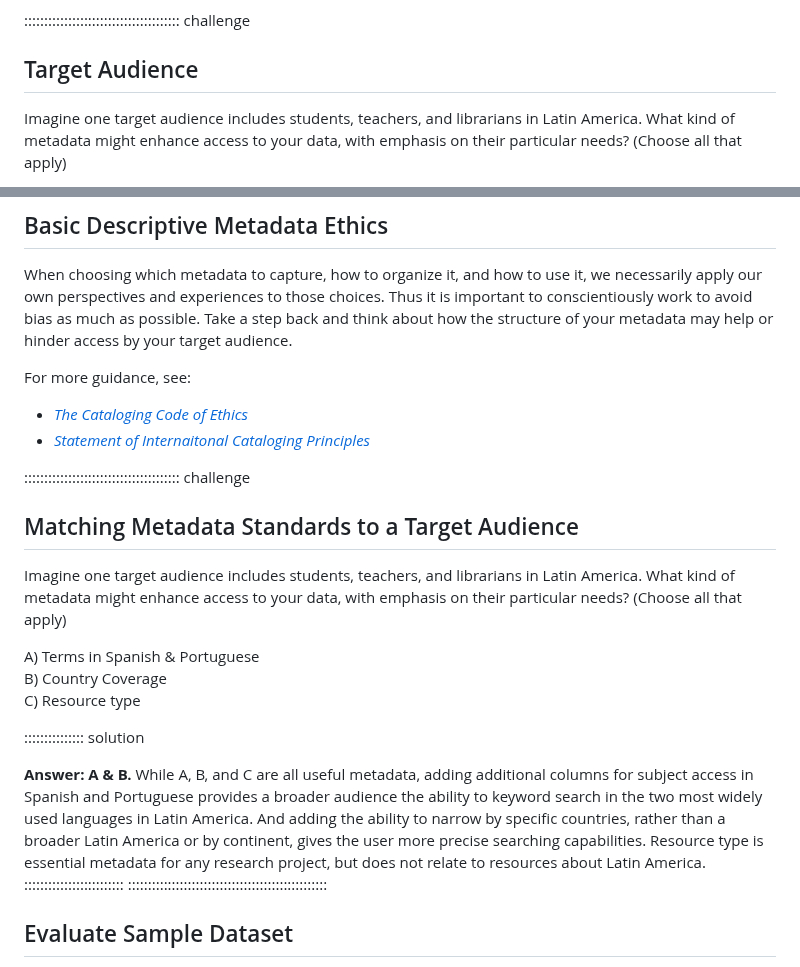
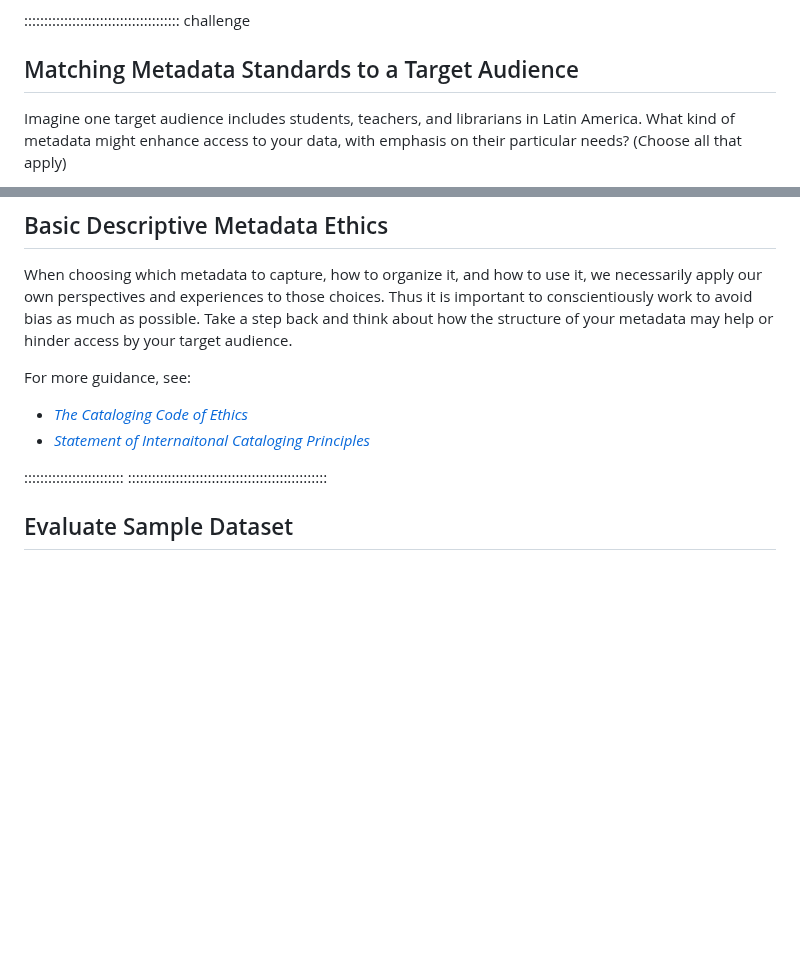
Before and after one commit to ucla-imls-open-sci/lc-multilingual-search-discovery-system, a Markdown page: episodes/description-standards.md, 2 parts joined by grey strips. Drawn GitHub-style; blank space fills up the shorter version.

```diff
--- a/episodes/description-standards.md
+++ b/episodes/description-standards.md
@@ -24,7 +24,7 @@ In this episode we will evaluate different methods to cleanup and enhance your d
 Knowing your audience is the first step to ensure you have adequate data categories. In our spreadsheet we started with typical access points such as title, creator (institutional host), resource type, subject, language, and URL. Then we thought of some of our target audiences. What access points would students, faculty, or other librarians want to search by? With that in mind, we added more detailed subject analysis with columns such as Country Coverage and Time Period.
 
 :::::::::::::::::::::::::::::::::::::::  challenge
-## Target Audience
+## Matching Metadata Standards to a Target Audience
 Imagine one target audience includes students, teachers, and librarians in Latin America. What kind of metadata might enhance access to your data, with emphasis on their particular needs? (Choose all that apply)
 
 A) Terms in Spanish & Portuguese
@@ -86,18 +86,6 @@ For more guidance, see:
 + [*The Cataloging Code of Ethics*](http://hdl.handle.net/11213/16716)
 + [*Statement of Internaitonal Cataloging Principles*](https://repository.ifla.org/handle/20.500.14598/80)
 
-:::::::::::::::::::::::::::::::::::::::  challenge
-## Matching Metadata Standards to a Target Audience
-
-Imagine one target audience includes students, teachers, and librarians in Latin America. What kind of metadata might enhance access to your data, with emphasis on their particular needs? (Choose all that apply)
-
-A) Terms in Spanish & Portuguese
-B) Country Coverage
-C) Resource type
-
-:::::::::::::::  solution
-
-**Answer: A & B.** While A, B, and C are all useful metadata, adding additional columns for subject access in Spanish and Portuguese provides a broader audience the ability to keyword search in the two most widely used languages in Latin America. And adding the ability to narrow by specific countries, rather than a broader Latin America or by continent, gives the user more precise searching capabilities. Resource type is essential metadata for any research project, but does not relate to resources about Latin America.
 :::::::::::::::::::::::::
 ::::::::::::::::::::::::::::::::::::::::::::::::::
 
```
